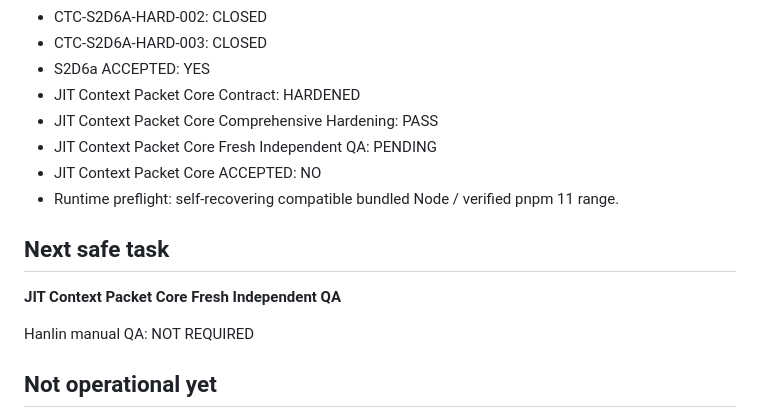
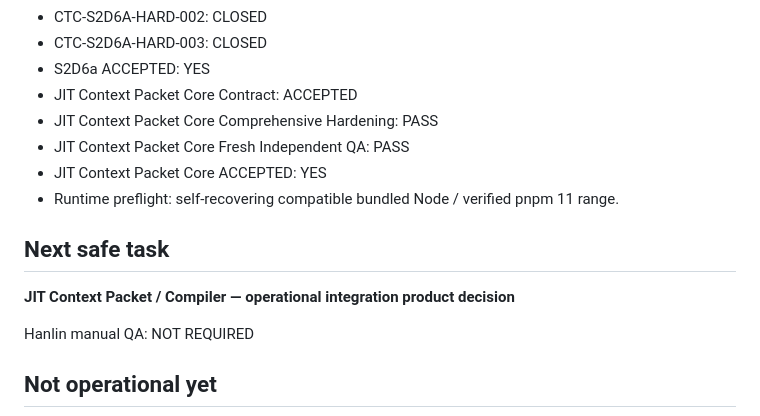
Before and after one commit to jianghanlin1998/panvis-codex-console, a Markdown page: CURRENT_STATE.md, the part around the change. Drawn GitHub-style.

Commit message:
docs(state): accept JIT context packet core

```diff
--- a/CURRENT_STATE.md
+++ b/CURRENT_STATE.md
@@ -82,14 +82,14 @@ Purpose: compact operational index only. Repository and exact-SHA evidence outra
 - CTC-S2D6A-HARD-002: CLOSED
 - CTC-S2D6A-HARD-003: CLOSED
 - S2D6a ACCEPTED: YES
-- JIT Context Packet Core Contract: HARDENED
+- JIT Context Packet Core Contract: ACCEPTED
 - JIT Context Packet Core Comprehensive Hardening: PASS
-- JIT Context Packet Core Fresh Independent QA: PENDING
-- JIT Context Packet Core ACCEPTED: NO
+- JIT Context Packet Core Fresh Independent QA: PASS
+- JIT Context Packet Core ACCEPTED: YES
 - Runtime preflight: self-recovering compatible bundled Node / verified pnpm 11 range.
 
 ## Next safe task
-**JIT Context Packet Core Fresh Independent QA**
+**JIT Context Packet / Compiler — operational integration product decision**
 
 Hanlin manual QA: NOT REQUIRED
 
```
